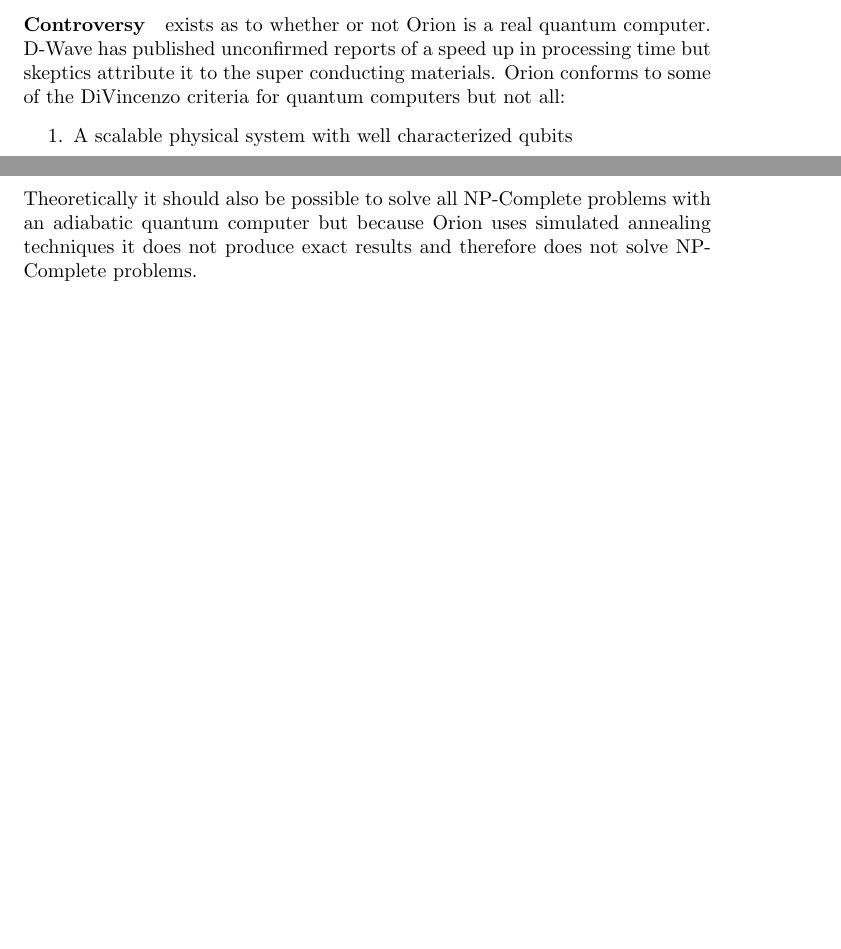
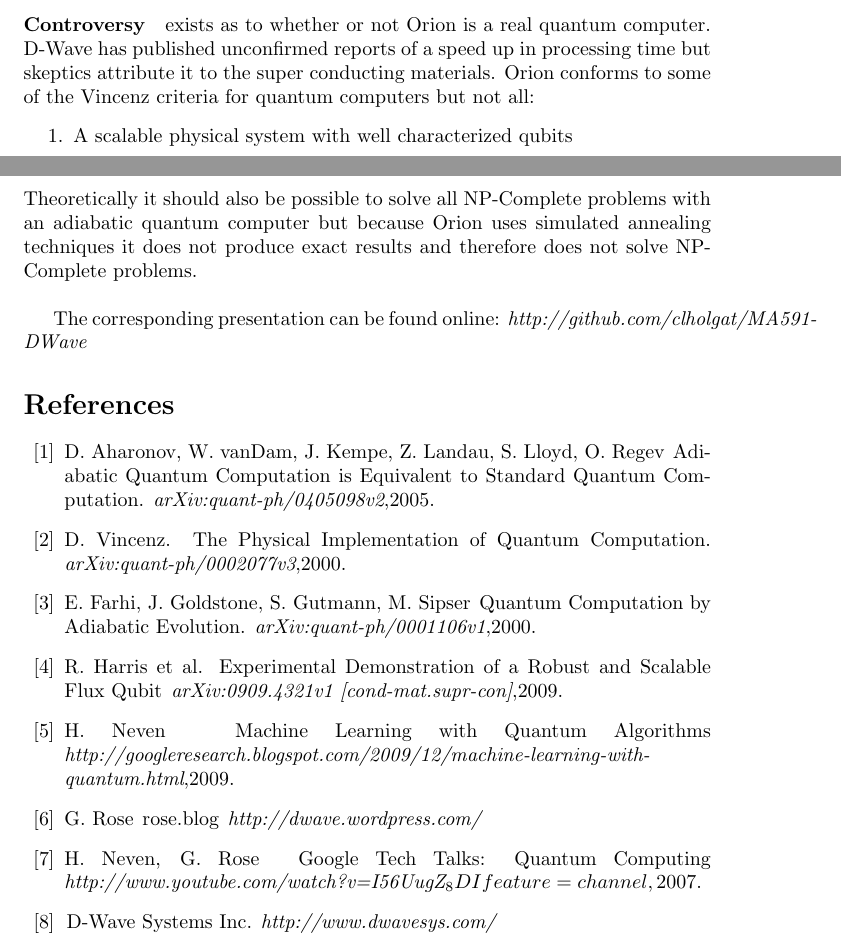
Before and after one commit to clholgat/MA591-DWave, a LaTeX document (paper/paper.tex): two parts of pages 3 and 4 of 4, joined at a grey line, cut so that both start at the same text, the shorter picture padded with empty space. The pictures show the PDF file paper/paper.pdf that the author committed with the source.

Commit message:
Final Drafts of everything

```diff
--- a/paper/paper.tex
+++ b/paper/paper.tex
@@ -62,7 +63,7 @@
 
 In 2007 D-Wave demonstrated example pattern matching on Orion, their 16-qubit system powered by the Chimera C4 chip.  Since then they have been working with Google on imaged based image search for applications like Google Goggles that makes use of vector matching, and on machine learning to recognize cars for vehicle safety systems.  D-Wave recently released early access to an API for Orion web services to allow users to submit programs to run on the quantum server.  Currently the web service back-ends to a server that simulates the Orion system but the actual quantum system should be up and running eventually.
 
-\paragraph{Controversy} exists as to whether or not Orion is a real quantum computer.  D-Wave has published unconfirmed reports of a speed up in processing time but skeptics attribute it to the super conducting materials.  Orion conforms to some of the DiVincenzo criteria for quantum computers but not all:
+\paragraph{Controversy} exists as to whether or not Orion is a real quantum computer.  D-Wave has published unconfirmed reports of a speed up in processing time but skeptics attribute it to the super conducting materials.  Orion conforms to some of the Vincenz criteria for quantum computers but not all:
   \begin{enumerate}
   \item A scalable physical system with well characterized qubits
 
@@ -87,5 +88,55 @@
 
 Further controversy surrounds the problems targeted by Orion.  A subset of QUBO problems are NP-Complete; one of the fundamental characteristics of NP-Complete problems is that every NP-Complete problem can be reduced to every other NP-Complete problem.  Goldman, Gutmann, and Sipser published an adiabatic algorithm to solve 3-SAT, a well known NP-Complete problem.  Theoretically it should also be possible to solve all NP-Complete problems with an adiabatic quantum computer but because Orion uses simulated annealing techniques it does not produce exact results and therefore does not solve NP-Complete problems.
 
+\bigskip
+The corresponding presentation can be found online: {\em http://github.com/clholgat/MA591-DWave }
+
+
+  \begin{thebibliography}{10}
+
+  % Followed by interesting articles. Keep the list short.
+  \bibitem{AQC=SQC2005}
+    D.~Aharonov, W.~vanDam, J.~Kempe, Z.~Landau, S.~Lloyd, O.~Regev
+    \newblock Adiabatic Quantum Computation is Equivalent to Standard Quantum Computation.
+    \newblock {\em arXiv:quant-ph/0405098v2},2005.
+
+  \bibitem{PIQC2000}
+    D.~Vincenz.
+    \newblock The Physical Implementation of Quantum Computation.
+    \newblock {\em arXiv:quant-ph/0002077v3},2000.
+
+  \bibitem{AQC2000}
+    E.~Farhi, J.~Goldstone, S.~Gutmann, M.~Sipser
+    \newblock Quantum Computation by Adiabatic Evolution.
+    \newblock {\em arXiv:quant-ph/0001106v1},2000.
+
+  \bibitem{RSFQ2009}
+    R.~Harris et al.
+    \newblock Experimental Demonstration of a Robust and Scalable Flux Qubit
+    \newblock {\em arXiv:0909.4321v1 [cond-mat.supr-con]},2009.
+
+  \bibitem{GRB2009}
+    H.~Neven
+    \newblock Machine Learning with Quantum Algorithms
+    \newblock {\em http://googleresearch.blogspot.com/2009/12/machine-learning-with-quantum.html},2009.
+
+  \bibitem{GRBlog2010}
+    G.~Rose
+    \newblock rose.blog
+    \newblock {\em http://dwave.wordpress.com/}
+
+  \bibitem{GTT2007}
+    H.~Neven, G.~Rose
+    \newblock Google Tech Talks: Quantum Computing
+    \newblock {\em http://www.youtube.com/watch?v=I56UugZ_8DI&feature=channel},2007.
+
+  \bibitem{dwavesite2010}
+    \newblock D-Wave Systems Inc.
+    \newblock {\em http://www.dwavesys.com/}
+
+
+  \end{thebibliography}
+
+
 
 \end{document}
```
Also changed, not shown: presentation/Presentation.tex (+5 -4 lines), paper/paper.pdf, presentation/Presentation.pdf, paper/paper.tex (1 more changed lines).
